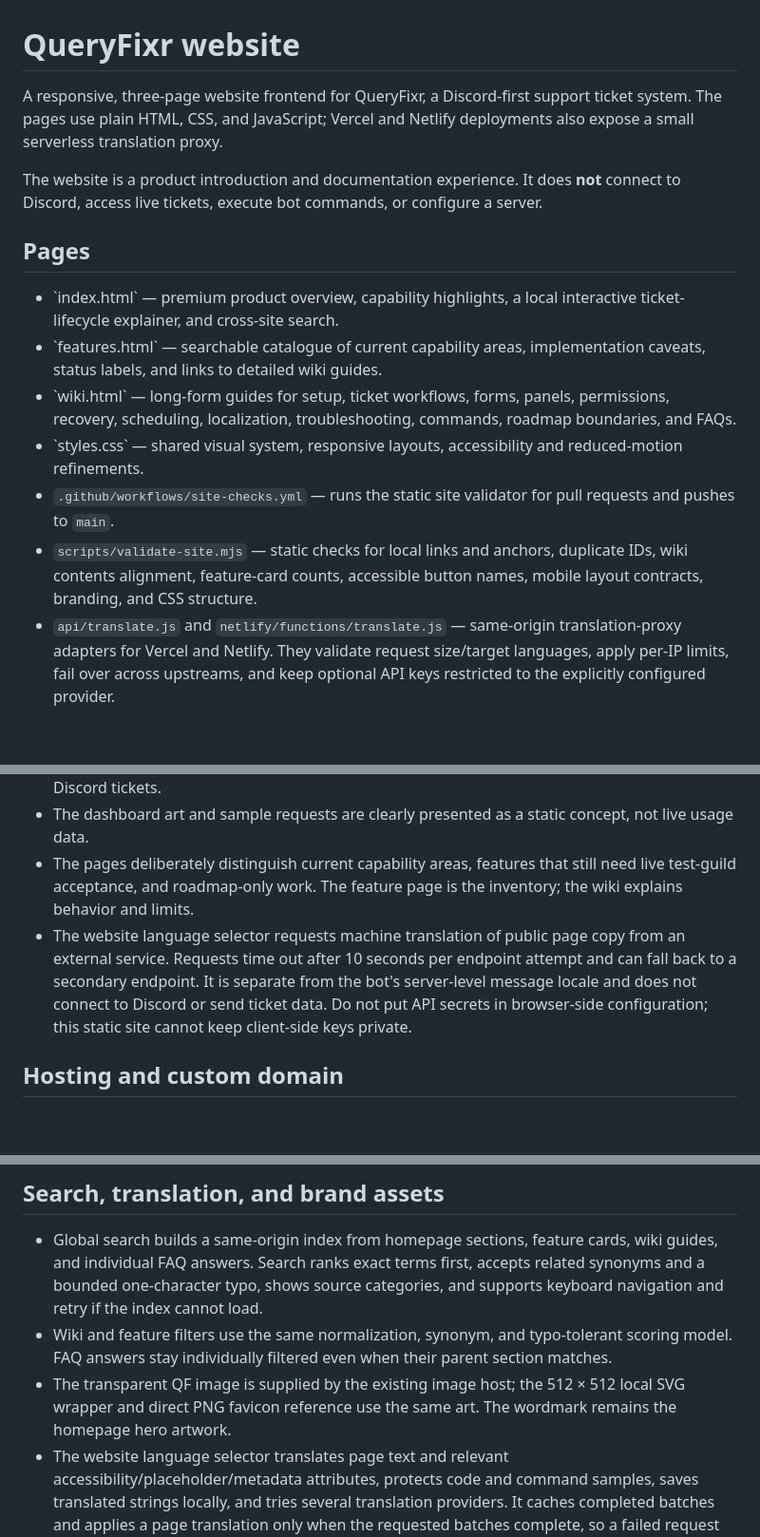
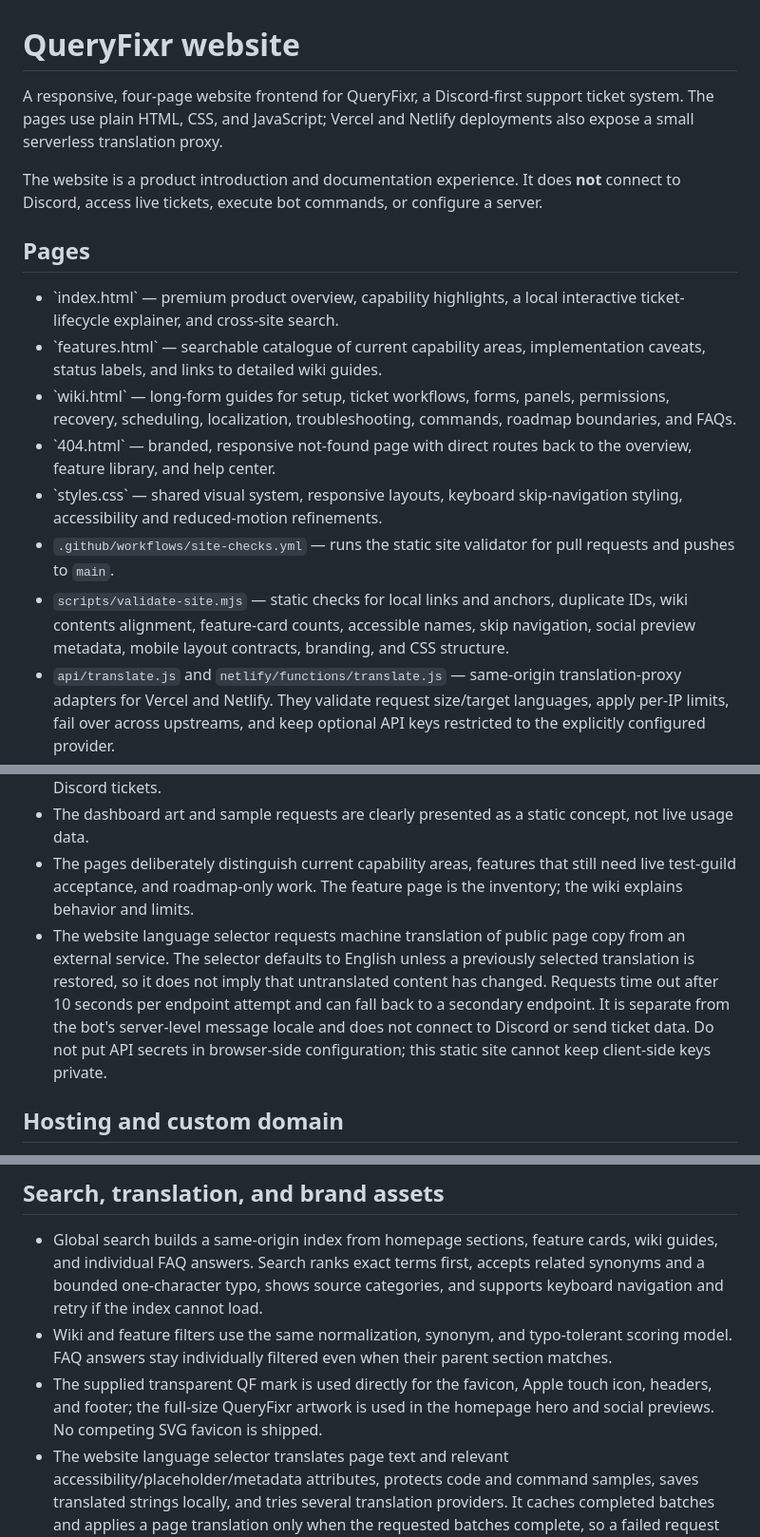
Before and after one commit to Annant2122011/Resolvx, a Markdown page: README.md, 3 parts joined by grey strips. Shown at 95% size. GitHub-like rendering; blank space fills up the shorter version.

Commit message:
Refresh website documentation for audit improvements and the 404 page

```diff
--- a/README.md
+++ b/README.md
@@ -1,6 +1,6 @@
 # QueryFixr website
 
-A responsive, three-page website frontend for QueryFixr, a Discord-first support ticket system. The pages use plain HTML, CSS, and JavaScript; Vercel and Netlify deployments also expose a small serverless translation proxy.
+A responsive, four-page website frontend for QueryFixr, a Discord-first support ticket system. The pages use plain HTML, CSS, and JavaScript; Vercel and Netlify deployments also expose a small serverless translation proxy.
 
 The website is a product introduction and documentation experience. It does **not** connect to Discord, access live tickets, execute bot commands, or configure a server.
 
@@ -9,9 +9,10 @@ The website is a product introduction and documentation experience. It does **no
 - \`index.html\` — premium product overview, capability highlights, a local interactive ticket-lifecycle explainer, and cross-site search.
 - \`features.html\` — searchable catalogue of current capability areas, implementation caveats, status labels, and links to detailed wiki guides.
 - \`wiki.html\` — long-form guides for setup, ticket workflows, forms, panels, permissions, recovery, scheduling, localization, troubleshooting, commands, roadmap boundaries, and FAQs.
-- \`styles.css\` — shared visual system, responsive layouts, accessibility and reduced-motion refinements.
+- \`404.html\` — branded, responsive not-found page with direct routes back to the overview, feature library, and help center.
+- \`styles.css\` — shared visual system, responsive layouts, keyboard skip-navigation styling, accessibility and reduced-motion refinements.
 - `.github/workflows/site-checks.yml` — runs the static site validator for pull requests and pushes to `main`.
-- `scripts/validate-site.mjs` — static checks for local links and anchors, duplicate IDs, wiki contents alignment, feature-card counts, accessible button names, mobile layout contracts, branding, and CSS structure.
+- `scripts/validate-site.mjs` — static checks for local links and anchors, duplicate IDs, wiki contents alignment, feature-card counts, accessible names, skip navigation, social preview metadata, mobile layout contracts, branding, and CSS structure.
 - `api/translate.js` and `netlify/functions/translate.js` — same-origin translation-proxy adapters for Vercel and Netlify. They validate request size/target languages, apply per-IP limits, fail over across upstreams, and keep optional API keys restricted to the explicitly configured provider.
 - `mobile.css` — dedicated mobile layout overrides for navigation, responsive content, touch targets, mobile wiki navigation, and short-screen search.
 - \`site.js\` — responsive navigation, multilingual global search, wiki article/FAQ filtering, feature-catalogue filtering, command-copy helpers, reading progress, opt-in website translation, and the local lifecycle explainer.
@@ -26,7 +27,7 @@ The website is a product introduction and documentation experience. It does **no
 - The ticket lifecycle demo changes illustrative text in the browser only. It does not create or edit Discord tickets.
 - The dashboard art and sample requests are clearly presented as a static concept, not live usage data.
 - The pages deliberately distinguish current capability areas, features that still need live test-guild acceptance, and roadmap-only work. The feature page is the inventory; the wiki explains behavior and limits.
-- The website language selector requests machine translation of public page copy from an external service. Requests time out after 10 seconds per endpoint attempt and can fall back to a secondary endpoint. It is separate from the bot's server-level message locale and does not connect to Discord or send ticket data. Do not put API secrets in browser-side configuration; this static site cannot keep client-side keys private.
+- The website language selector requests machine translation of public page copy from an external service. The selector defaults to English unless a previously selected translation is restored, so it does not imply that untranslated content has changed. Requests time out after 10 seconds per endpoint attempt and can fall back to a secondary endpoint. It is separate from the bot's server-level message locale and does not connect to Discord or send ticket data. Do not put API secrets in browser-side configuration; this static site cannot keep client-side keys private.
 
 ## Hosting and custom domain
 
@@ -43,7 +44,7 @@ The public invite is intentionally omitted until a verified bot invitation URL i
 
 - Global search builds a same-origin index from homepage sections, feature cards, wiki guides, and individual FAQ answers. Search ranks exact terms first, accepts related synonyms and a bounded one-character typo, shows source categories, and supports keyboard navigation and retry if the index cannot load.
 - Wiki and feature filters use the same normalization, synonym, and typo-tolerant scoring model. FAQ answers stay individually filtered even when their parent section matches.
-- The transparent QF image is supplied by the existing image host; the 512 × 512 local SVG wrapper and direct PNG favicon reference use the same art. The wordmark remains the homepage hero artwork.
+- The supplied transparent QF mark is used directly for the favicon, Apple touch icon, headers, and footer; the full-size QueryFixr artwork is used in the homepage hero and social previews. No competing SVG favicon is shipped.
 - The website language selector translates page text and relevant accessibility/placeholder/metadata attributes, protects code and command samples, saves translated strings locally, and tries several translation providers. It caches completed batches and applies a page translation only when the requested batches complete, so a failed request does not silently reset a page that is already translated.
 - LibreTranslate mirrors are community-operated and their availability, CORS policy, rate limits, and language models can change. A Google web-translation endpoint is included as an independent best-effort backup, but that endpoint is not a guaranteed public API. A completely guaranteed translation SLA requires a controlled service endpoint or a supported paid API; browser-side code cannot ensure that an external service stays online.
 - On Vercel and Netlify the selector tries a same-origin serverless proxy before public mirrors. On static-only hosting, it skips naturally unavailable local routes and attempts the public mirrors directly. Completed translations are cached in the browser. External providers can all be unavailable at once, so no free, public setup can guarantee 100% uptime; the page keeps its current language rather than reverting to English when all providers fail.
```
